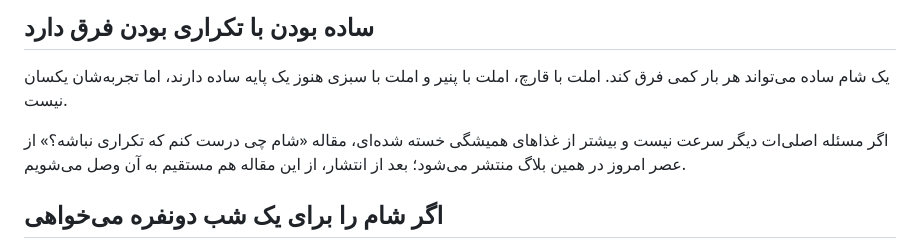
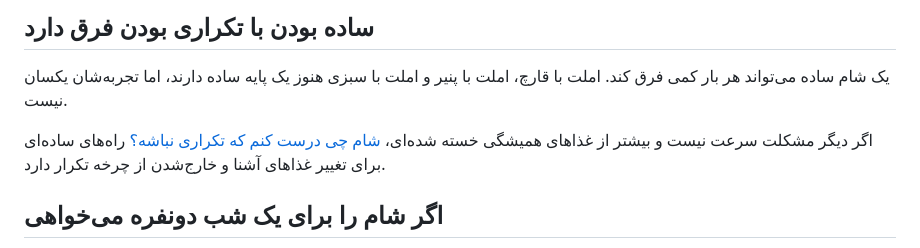
Before and after one commit to itshalle/mycards, a Markdown page: content/blog/simple-quick-dinner-ideas.md, the part around the change. Drawn GitHub-style.

```diff
--- a/content/blog/simple-quick-dinner-ideas.md
+++ b/content/blog/simple-quick-dinner-ideas.md
@@ -141,7 +141,7 @@ image_alt: "فردی خسته در آشپزخانه کنار چند ماده س
 
 یک شام ساده می‌تواند هر بار کمی فرق کند. املت با قارچ، املت با پنیر و املت با سبزی هنوز یک پایه ساده دارند، اما تجربه‌شان یکسان نیست.
 
-اگر مسئله اصلی‌ات دیگر سرعت نیست و بیشتر از غذاهای همیشگی خسته شده‌ای، مقاله «شام چی درست کنم که تکراری نباشه؟» از عصر امروز در همین بلاگ منتشر می‌شود؛ بعد از انتشار، از این مقاله هم مستقیم به آن وصل می‌شویم.
+اگر دیگر مشکلت سرعت نیست و بیشتر از غذاهای همیشگی خسته شده‌ای، [شام چی درست کنم که تکراری نباشه؟](/blog/dinner-not-repetitive) راه‌های ساده‌ای برای تغییر غذاهای آشنا و خارج‌شدن از چرخه تکرار دارد.
 
 ## اگر شام را برای یک شب دونفره می‌خواهی
 
```
Also changed, not shown: content/blog/date-ideas-at-home.md (+6 -0 lines), content/blog/what-to-make-for-dinner.md (+5 -1 lines).
